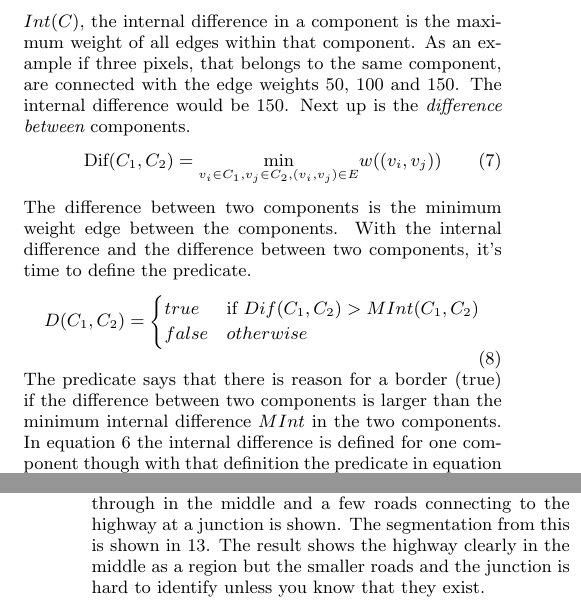
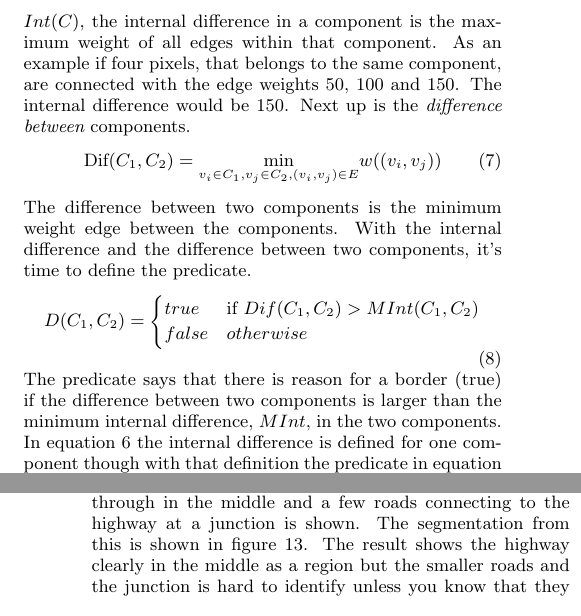
Before and after one commit to christofferholmstedt/maa507-report-mathematics-behind-internet, a LaTeX paper (report/sigproc-sp.tex, which reads report/application.tex, report/egbis.tex): two parts of the columns of pages 4 and 5 of 6, joined at a grey line, cut so that both start at the same text. Compiled offline with pdfLaTeX.

Commit message:
Minor spelling fixes

```diff
--- a/report/application.tex
+++ b/report/application.tex
@@ -33,7 +33,7 @@ values for input the segmentation becomes either to detailed or too rough
 
 In figure \ref{fig:roadOriginal} a region with mostly forest, one highway passing
 through in the middle and a few roads connecting to the highway at a junction is shown.
-The segmentation from this is shown in \ref{fig:roadEGBIS}. The result shows
+The segmentation from this is shown in figure \ref{fig:roadEGBIS}. The result shows
 the highway clearly in the middle as a region but the smaller roads and the junction
 is hard to identify unless you know that they exist.
 \begin{figure}[ht]
--- a/report/egbis.tex
+++ b/report/egbis.tex
@@ -86,7 +86,7 @@ of {\em internal difference}.
 \end{equation}
 
 \(Int(C)\), the internal difference in a component is the maximum weight of
-all edges within that component. As an example if three pixels, that belongs to the same component,
+all edges within that component. As an example if four pixels, that belongs to the same component,
 are connected with the edge weights 50, 100 and 150. The internal difference
 would be 150. Next up is the {\em difference between} components.
 \begin{equation}
@@ -105,7 +105,7 @@ it's time to define the predicate.
     \end{cases}
 \end{equation}
 The predicate says that there is reason for a border (true) if the difference
-between two components is larger than the minimum internal difference \(MInt\)
+between two components is larger than the minimum internal difference, \(MInt\),
 in the two components. In equation \ref{eq:internalDifference} the internal
 difference is defined for one component though with that definition the predicate
 in equation \ref{eq:predicate} is not very good for small components. So instead
```
